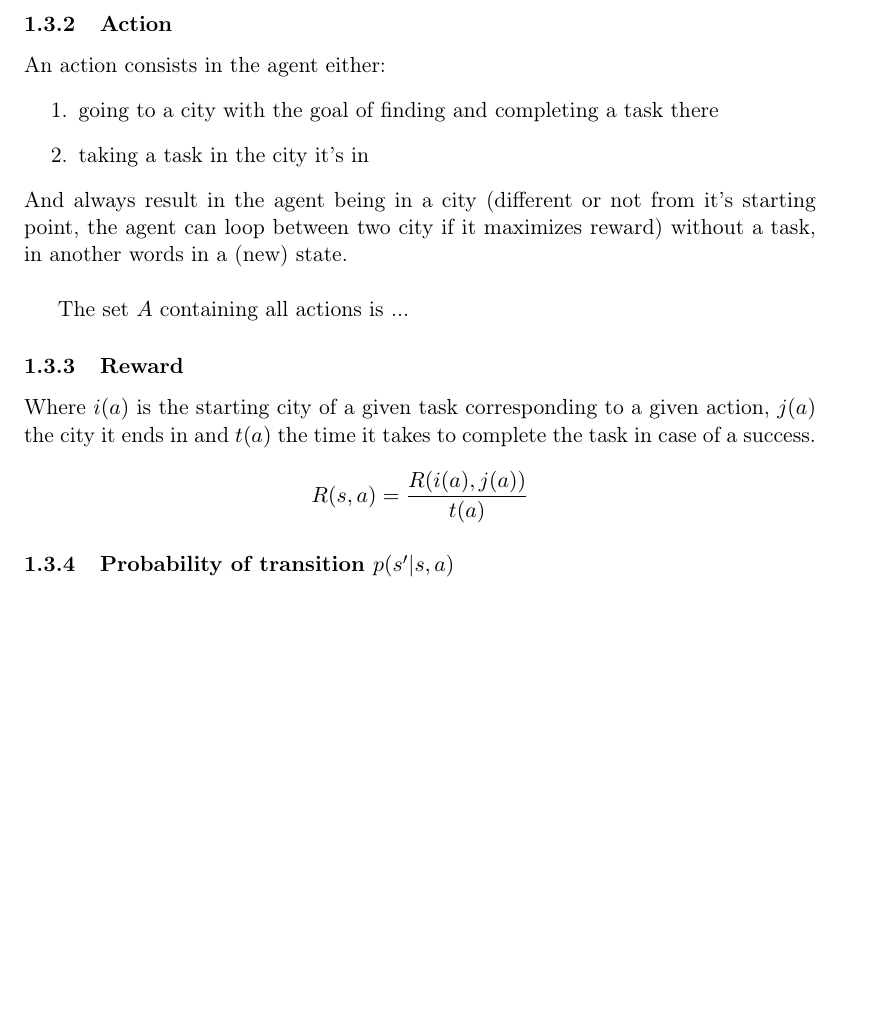
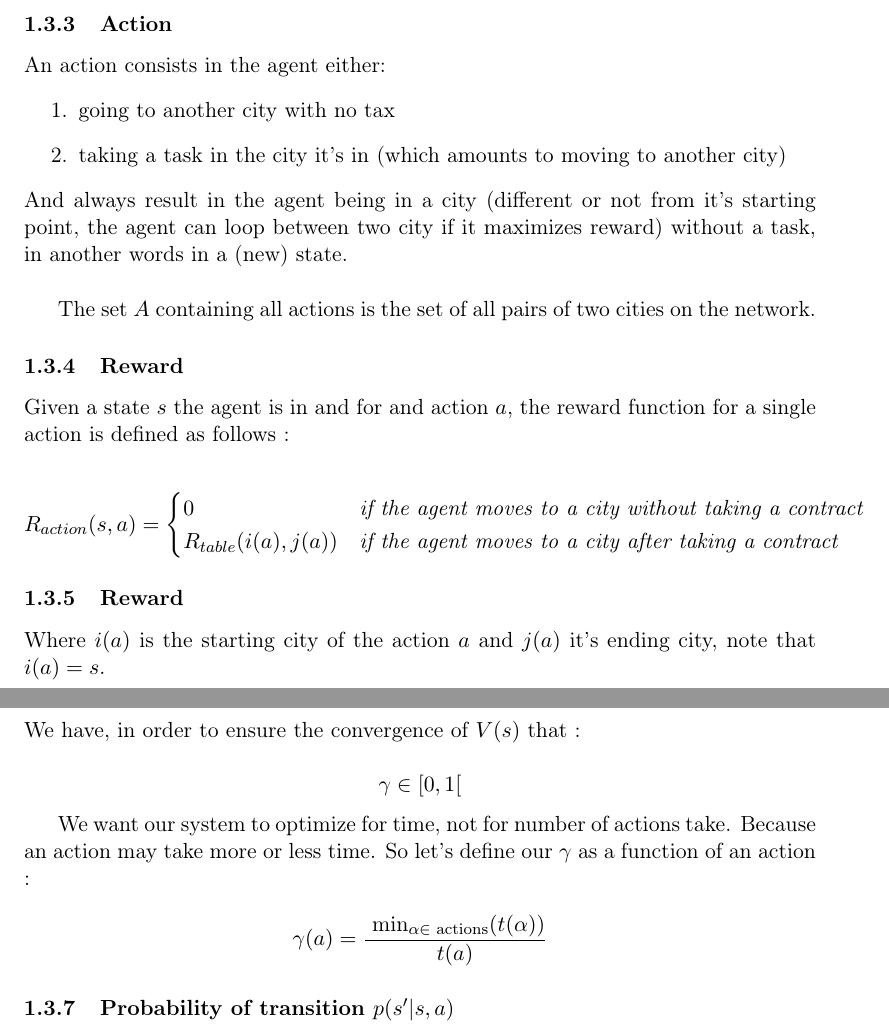
Before and after one commit to Chris6432/CS-430_2_ReactiveAgents, a LaTeX document (doc/problemDef.tex): part of page 2 of 3 before the commit and two parts of pages 2 and 3 of 4 after it, the two joined at a grey line, cut so that both start at the same text, the shorter picture padded with empty space. Compiled offline with pdfLaTeX.

Commit message:
Less stupid state definitions

```diff
--- a/doc/problemDef.tex
+++ b/doc/problemDef.tex
@@ -80,17 +89,34 @@ The set $S$ containing all states is exactly the set of all cities.
 \subsubsection{Action}
 An action consists in the agent either:
 \begin{enumerate}
-    \item going to a city with the goal of finding and completing a task there
-    \item taking a task in the city it's in
+    \item going to another city with no tax
+    \item taking a task in the city it's in (which amounts to moving to another city)
 \end{enumerate}
 And always result in the agent being in a city (different or not from it's starting point, the agent can loop between two city if it maximizes reward) without a task, in another words in a (new) state. \\
 
-The set $A$ containing all actions is ...
+The set $A$ containing all actions is the set of all pairs of two cities on the network.
 \subsubsection{Reward}
 
-Where $i(a)$ is the starting city of a given task corresponding to a given action, $j(a)$ the city it ends in and $t(a)$ the time it takes to complete the task in case of a success.
+Given a state $s$ the agent is in and for and action $a$, the reward function for a single action is defined as follows :
 
-\[R(s,a) = \frac{ R(i(a),j(a)) }{t(a)}\]
+\[R_{action}(s,a) = \begin{cases}
+    0               & \textit{if the agent moves to a city without taking a contract} \\
+    R_{table}(i(a),j(a))    & \textit{if the agent moves to a city after taking a contract}
+\end{cases}\]
+
+\subsubsection{Reward}
+
+Where  $i(a)$ is the starting city of the action $a$ and $j(a)$ it's ending city, note that $i(a) = s$.
+
+\subsubsection{Discount factor}
+
+We have, in order to ensure the convergence of $V(s)$ that :
+
+\[ \gamma \in [0,1[ \]
+
+We want our system to optimize for time, not for number of actions take. Because an action may take more or less time. So let's define our $\gamma$ as a function of an action :
+
+\[\gamma (a) = \frac{ \min_{\alpha \in \text{ actions}} (t(\alpha))}{t(a)}\]
 
 \subsubsection{Probability of transition $p(s'|s,a)$}
 
```
Also changed, not shown: doc/problemDef.pdf, doc/problemDef.tex (17 more changed lines).
